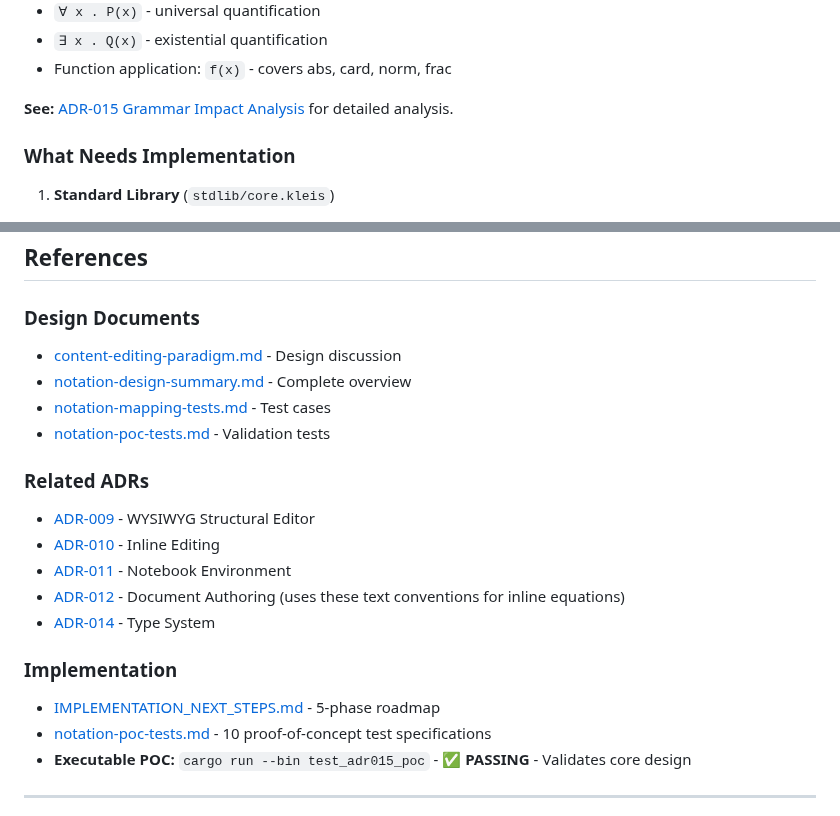
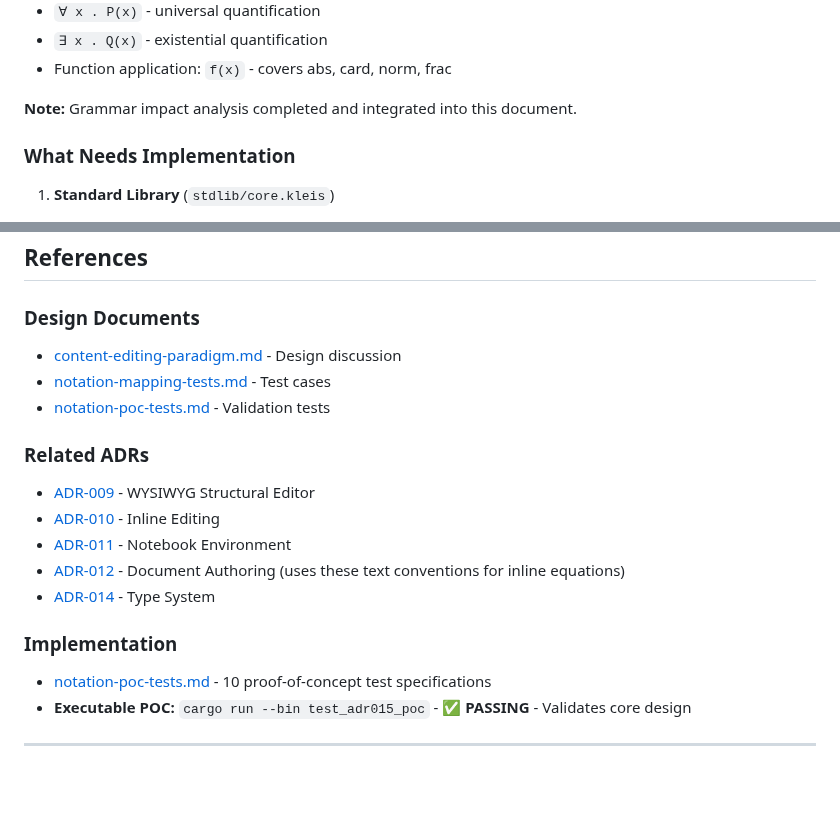
Before and after one commit to eatikrh/kleis, a Markdown page: docs/adr/adr-015-text-as-source-of-truth.md, 2 parts joined by grey strips. GitHub-like rendering; blank space fills up the shorter version.

Commit message:
Fix ADR links: update paths to notation/ and stdlib/, remove deleted files

```diff
--- a/docs/adr/adr-015-text-as-source-of-truth.md
+++ b/docs/adr/adr-015-text-as-source-of-truth.md
@@ -185,7 +185,7 @@ define frac(a, b) = a / b
 - `∃ x . Q(x)` - existential quantification
 - Function application: `f(x)` - covers abs, card, norm, frac
 
-**See:** [ADR-015 Grammar Impact Analysis](adr-015-grammar-impact.md) for detailed analysis.
+**Note:** Grammar impact analysis completed and integrated into this document.
 
 ### What Needs Implementation
 
@@ -491,10 +491,9 @@ This is why text representation matters for document collaboration.
 ## References
 
 ### Design Documents
-- [content-editing-paradigm.md](content-editing-paradigm.md) - Design discussion
-- [notation-design-summary.md](notation-design-summary.md) - Complete overview
-- [notation-mapping-tests.md](notation-mapping-tests.md) - Test cases
-- [notation-poc-tests.md](notation-poc-tests.md) - Validation tests
+- [content-editing-paradigm.md](../notation/content-editing-paradigm.md) - Design discussion
+- [notation-mapping-tests.md](../notation/notation-mapping-tests.md) - Test cases
+- [notation-poc-tests.md](../notation/notation-poc-tests.md) - Validation tests
 
 ### Related ADRs
 - [ADR-009](adr-009-wysiwyg-structural-editor.md) - WYSIWYG Structural Editor
@@ -504,8 +503,7 @@ This is why text representation matters for document collaboration.
 - [ADR-014](adr-014-hindley-milner-type-system.md) - Type System
 
 ### Implementation
-- [IMPLEMENTATION_NEXT_STEPS.md](IMPLEMENTATION_NEXT_STEPS.md) - 5-phase roadmap
-- [notation-poc-tests.md](notation-poc-tests.md) - 10 proof-of-concept test specifications
+- [notation-poc-tests.md](../notation/notation-poc-tests.md) - 10 proof-of-concept test specifications
 - **Executable POC:** `cargo run --bin test_adr015_poc` - ✅ **PASSING** - Validates core design
 
 ---
```
Also changed, not shown: other parts of docs/adr/adr-015-text-as-source-of-truth.md (+2 -2 lines), docs/adr/adr-009-wysiwyg-structural-editor.md (+1 -1 lines), docs/adr/adr-016-operations-in-structures.md (+1 -2 lines).
